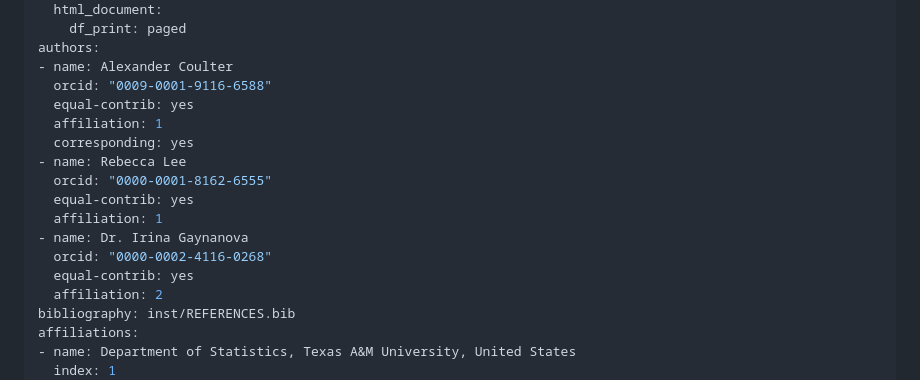
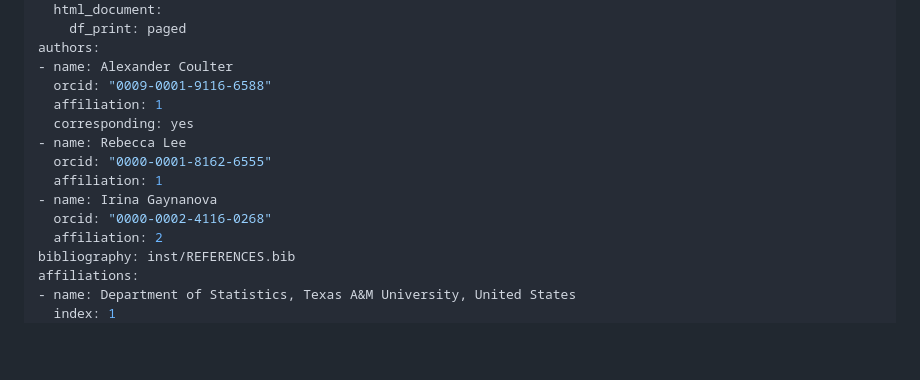
Before and after one commit to alexandercoulter/fastfrechet, a Markdown page: paper.md, the part around the change printed below. GitHub-like rendering; blank space fills up the shorter version.

Commit message:
Adjust author descriptors in manuscript.

```diff
--- a/paper.md
+++ b/paper.md
@@ -16,16 +16,13 @@ output:
 authors:
 - name: Alexander Coulter
   orcid: "0009-0001-9116-6588"
-  equal-contrib: yes
   affiliation: 1
   corresponding: yes
 - name: Rebecca Lee
   orcid: "0000-0001-8162-6555"
-  equal-contrib: yes
   affiliation: 1
-- name: Dr. Irina Gaynanova
+- name: Irina Gaynanova
   orcid: "0000-0002-4116-0268"
-  equal-contrib: yes
   affiliation: 2
 bibliography: inst/REFERENCES.bib
 affiliations:
```
Also changed, not shown: other parts of paper.md (+3 -3 lines).
